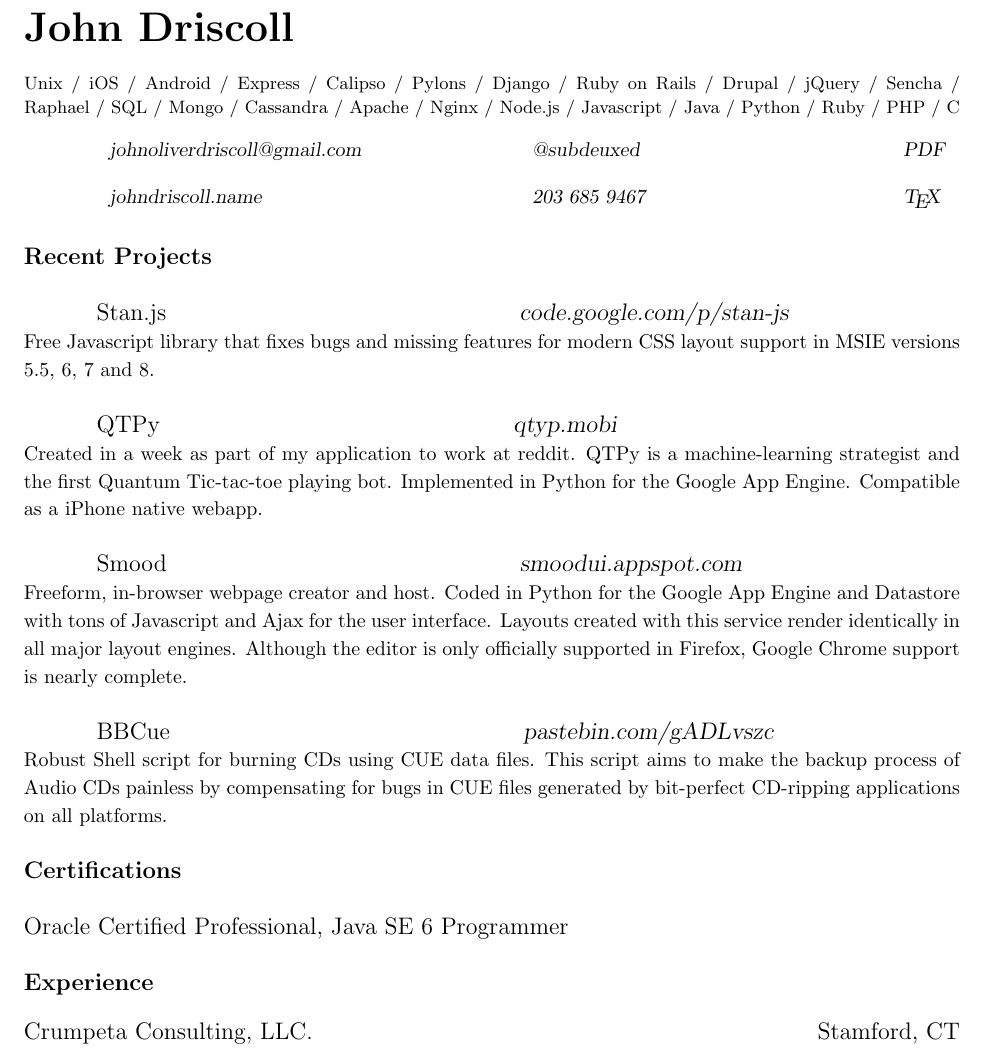
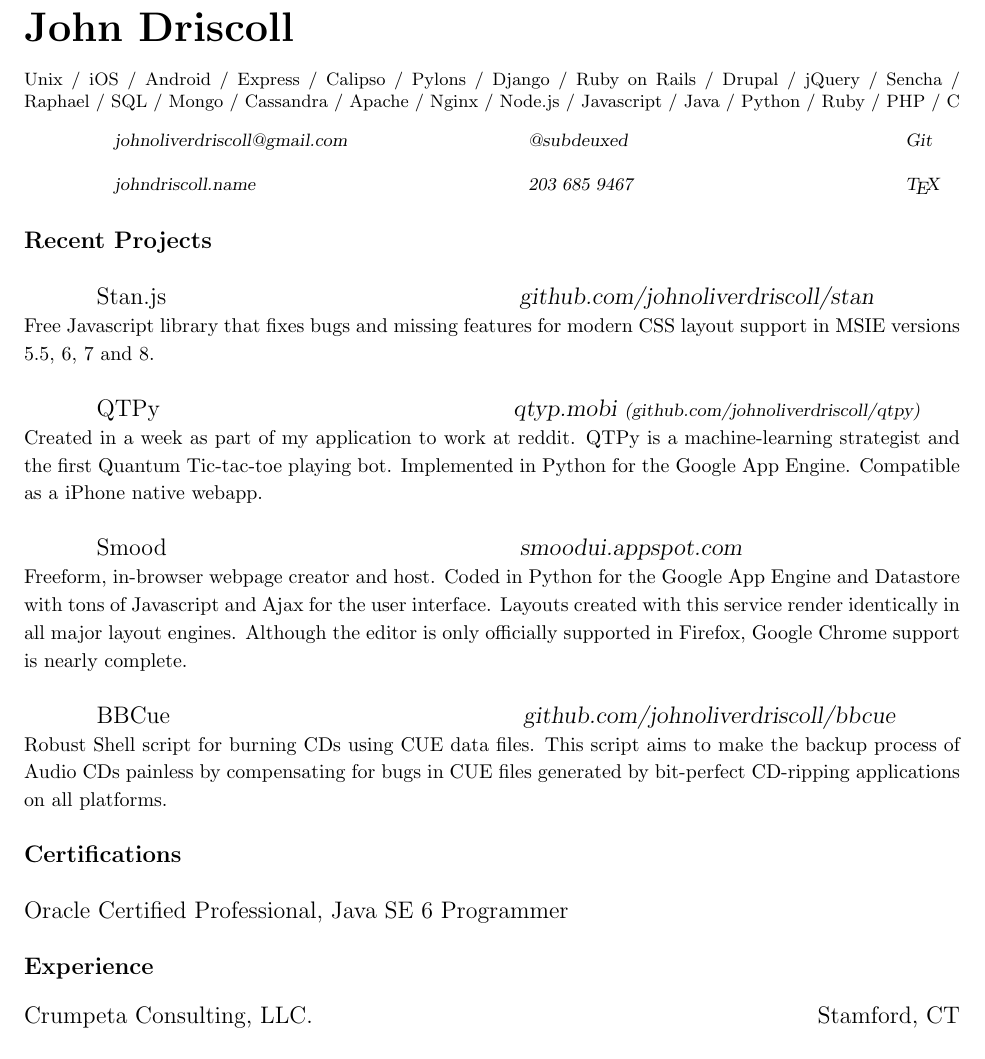
Before and after one commit to johnatiswifter/johndriscoll.name, a LaTeX CV (source/resume.tex): part of page 1 of 2, cut so that both start at the same text. Compiled offline with pdfLaTeX.

Commit message:
Updated resume urls to github repos

```diff
--- a/source/resume.tex
+++ b/source/resume.tex
@@ -61,8 +61,8 @@
   PHP /
   C
 }\\\\
-\small
-\begin{tabular*}{7in}{@{\extracolsep{\fill}}lllllllll}
+\footnotesize
+\begin{tabular*}{7in}{@{\extracolsep{\fill}}lllllllllll}
   \begin{pspicture}(0.25in,0.25in)
     \psbarcode{mailto:johndriscoll@gmail.com}{width=0.25 height=0.25}{qrcode}
   \end{pspicture} &
@@ -72,10 +72,10 @@
   \end{pspicture} &
   \textsl{@subdeuxed} & &
   \begin{pspicture}(0.25in,0.25in)
-    \psbarcode{http://johndriscoll.name/resume.pdf}
+    \psbarcode{http://github.com/johnoliverdriscoll}
               {width=0.25 height=0.25}{qrcode}
   \end{pspicture} &
-  \textsl{PDF} \\\\
+  \textsl{Git} \\\\
   \begin{pspicture}(0.25in,0.25in)
     \psbarcode{http://johndriscoll.name}{width=0.25 height=0.25}{qrcode}
   \end{pspicture} &
@@ -98,10 +98,10 @@
 % Stan.js
 \noindent
 \begin{pspicture}(0.25in,0.25in)
-  \psbarcode{http://code.google.com/p/stan-js}{width=0.25 height=0.25}{qrcode}
+  \psbarcode{http://github.com/johnoliverdriscoll/stan}{width=0.25 height=0.25}{qrcode}
 \end{pspicture}\hspace{0.45in}
 \large{Stan.js}\hspace{2.4in}
-\textsl{code.google.com/p/stan-js}\\
+\textsl{github.com/johnoliverdriscoll/stan}\\
 {\small\noindent
 Free Javascript library that fixes bugs and missing features for
 modern CSS layout support in MSIE versions 5.5, 6, 7 and 8.
@@ -113,7 +113,7 @@ modern CSS layout support in MSIE versions 5.5, 6, 7 and 8.
   \psbarcode{http://qtpy.mobi}{width=0.25 height=0.25}{qrcode}
 \end{pspicture}\hspace{0.45in}
 \large{QTPy}\hspace{2.4in}
-\textsl{qtyp.mobi}\\
+\textsl{qtyp.mobi \footnotesize{(github.com/johnoliverdriscoll/qtpy)}}\\
 {\small\noindent
 Created in a week as part of my application to work at reddit.  QTPy is a
 machine-learning strategist and the first Quantum Tic-tac-toe playing bot.
@@ -139,10 +139,10 @@ Firefox, Google Chrome support is nearly complete.
 % BBCue
 \noindent
 \begin{pspicture}(0.25in,0.25in)
-  \psbarcode{pastebin.com/gADLvszc}{width=0.25 height=0.25}{qrcode}
+  \psbarcode{http://github.com/johnoliverdriscoll/bbcue}{width=0.25 height=0.25}{qrcode}
 \end{pspicture}\hspace{0.45in}
 \large{BBCue}\hspace{2.4in}
-\textsl{pastebin.com/gADLvszc}\\
+\textsl{github.com/johnoliverdriscoll/bbcue}\\
 {\small\noindent
 Robust Shell script for burning CDs using CUE data files.  This script aims
 to make the backup process of Audio CDs painless by compensating for bugs in
```
Also changed, not shown: source/resume.tex (13 more changed lines).
